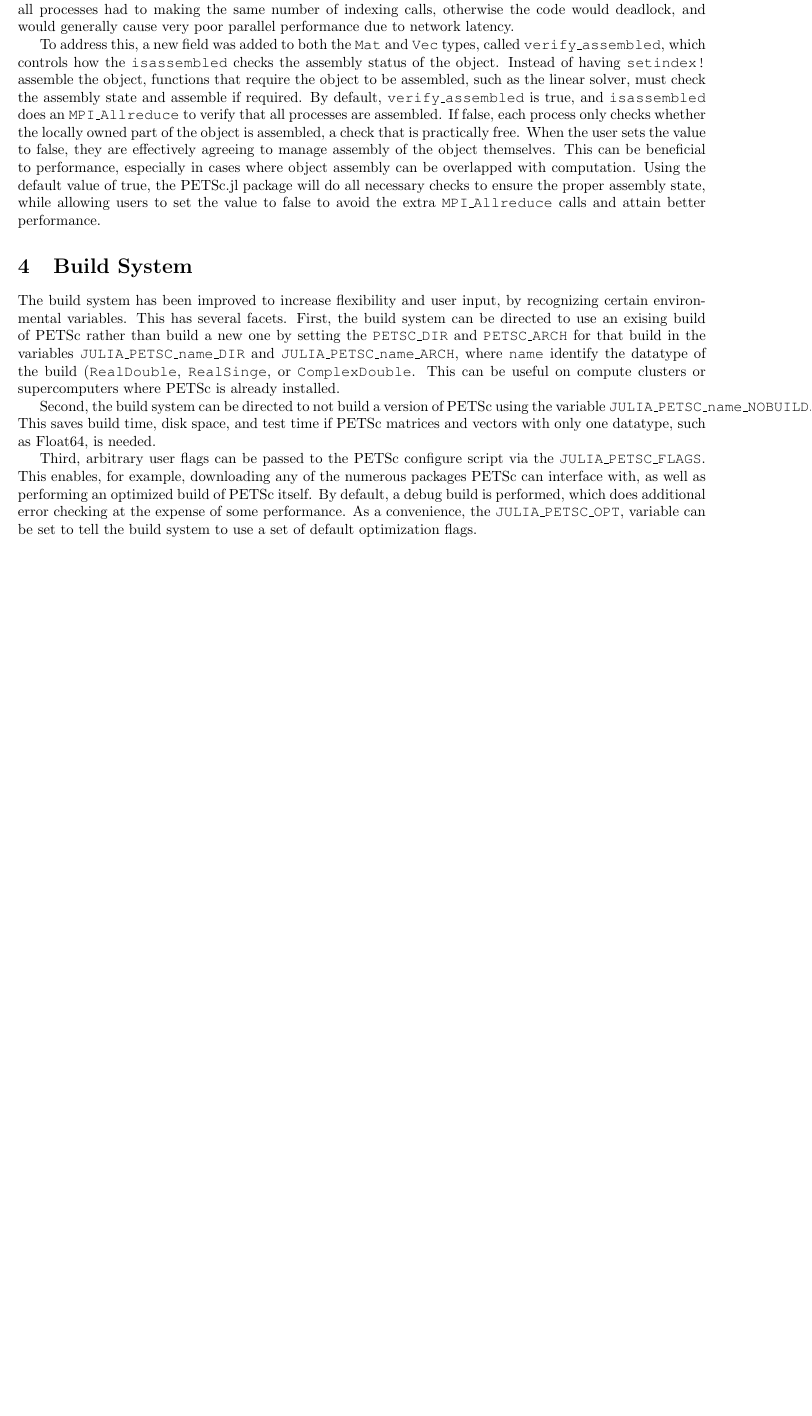
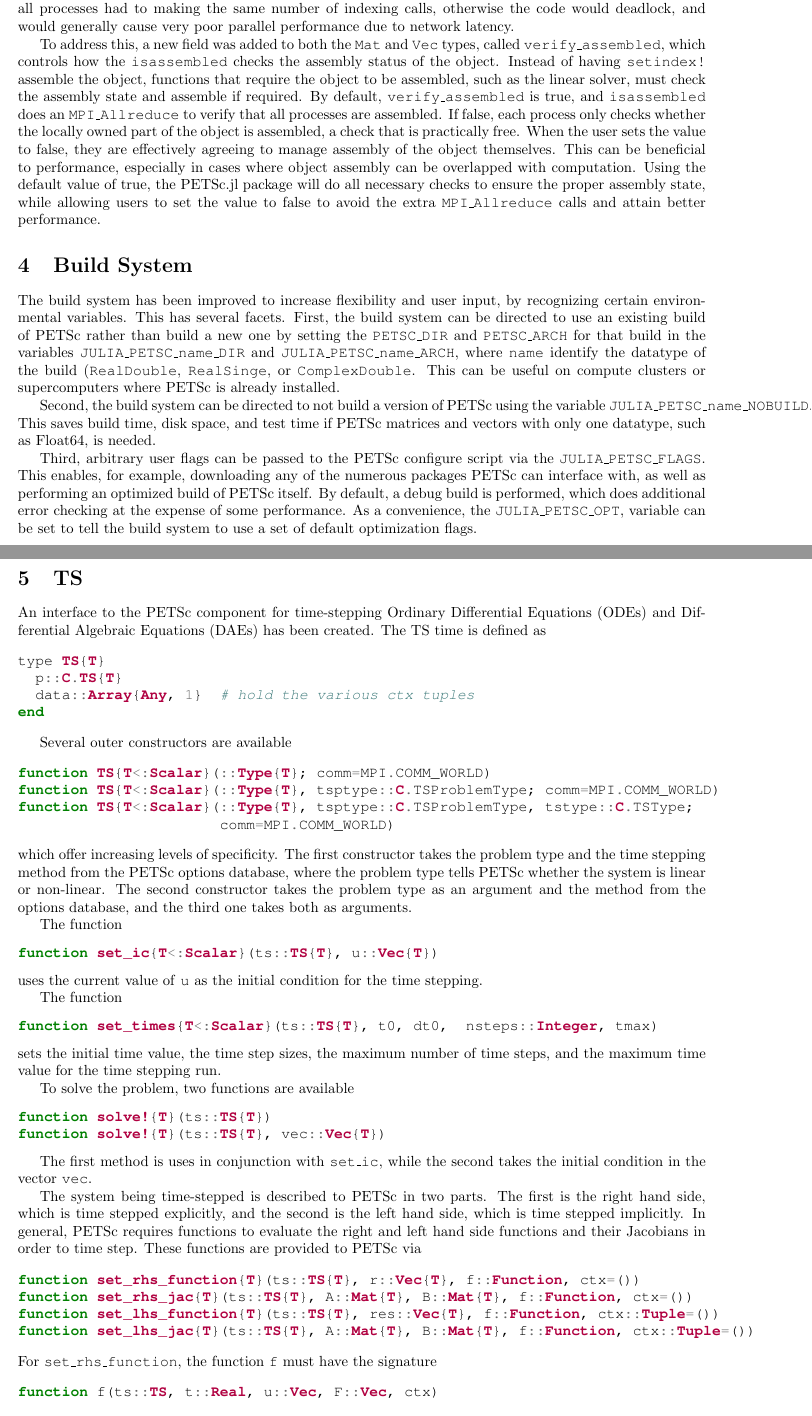
Before and after one commit to JuliaParallel/PETSc.jl, a LaTeX document (docs/reports/main3.tex): part of page 2 of 2 before the commit and two parts of pages 2 and 3 of 4 after it, the two joined at a grey line, cut so that both start at the same text, the shorter picture padded with empty space. Compiled offline with pdfLaTeX.

Commit message:
finish draft of report

```diff
--- a/docs/reports/main3.tex
+++ b/docs/reports/main3.tex
@@ -150,7 +151,7 @@ avoid the extra \texttt{MPI\_Allreduce} calls and attain better performance.
 \section{Build System}
 The build system has been improved to increase flexibility and user input, by
 recognizing certain environmental variables.  This has several facets.
-First, the build system can be directed to use an exising build of PETSc
+First, the build system can be directed to use an existing build of PETSc
 rather than build a new one by setting the \texttt{PETSC\_DIR} and
 \texttt{PETSC\_ARCH} for that build in the variables
 \texttt{JULIA\_PETSC\_name\_DIR} and \texttt{JULIA\_PETSC\_name\_ARCH}, where \texttt{name} identify the datatype of the build (\texttt{RealDouble},
@@ -170,5 +171,76 @@ which does additional error checking at the expense of some performance.
 As a convenience, the \texttt{JULIA\_PETSC\_OPT}, variable can be set to tell
 the build system to use a set of default optimization flags.
 
+\section{TS}
+An interface to the PETSc component for time-stepping Ordinary Differential
+Equations (ODEs) and Differential Algebraic Equations (DAEs) has been created.
+The TS time is defined as
 
+\begin{minted}{julia}
+type TS{T}
+  p::C.TS{T}
+  data::Array{Any, 1}  # hold the various ctx tuples
+end
+\end{minted}
 
+Several outer constructors are available
+
+\begin{minted}{julia}
+function TS{T<:Scalar}(::Type{T}; comm=MPI.COMM_WORLD)
+function TS{T<:Scalar}(::Type{T}, tsptype::C.TSProblemType; comm=MPI.COMM_WORLD)
+function TS{T<:Scalar}(::Type{T}, tsptype::C.TSProblemType, tstype::C.TSType;
+                       comm=MPI.COMM_WORLD)
+\end{minted}
+
+\noindent which offer increasing levels of specificity.  The first constructor
+takes the problem type and the time stepping method from the PETSc options
+database, where the problem type tells PETSc whether the system is linear or
+non-linear. The second constructor takes the problem type as an argument and
+the method from the options database, and the third one takes both as arguments.
+
+The function
+\begin{minted}{julia}
+function set_ic{T<:Scalar}(ts::TS{T}, u::Vec{T})
+\end{minted}
+
+\noindent uses the current value of \texttt{u} as the initial condition for
+the time stepping.
+
+The function
+\begin{minted}{julia}
+function set_times{T<:Scalar}(ts::TS{T}, t0, dt0,  nsteps::Integer, tmax)
+\end{minted}
+
+\noindent sets the initial time value, the time step sizes, the maximum number
+of time steps, and the maximum time value for the time stepping run.
+
+To solve the problem, two functions are available
+\begin{minted}{julia}
+function solve!{T}(ts::TS{T})
+function solve!{T}(ts::TS{T}, vec::Vec{T})
+\end{minted}
+
+The first method is uses in conjunction with \texttt{set\_ic}, while the
+second takes the initial condition in the vector \texttt{vec}.
+
+The system being time-stepped is described to PETSc in two parts.  The first is
+the right hand side, which is time stepped explicitly, and the second is the
+left hand side, which is time stepped implicitly.  In general, PETSc requires
+functions to evaluate the right and left hand side functions and their
+Jacobians  in order to time step.  These functions are provided to PETSc via
+
+\begin{minted}{julia}
+function set_rhs_function{T}(ts::TS{T}, r::Vec{T}, f::Function, ctx=())
+function set_rhs_jac{T}(ts::TS{T}, A::Mat{T}, B::Mat{T}, f::Function, ctx=())
+function set_lhs_function{T}(ts::TS{T}, res::Vec{T}, f::Function, ctx::Tuple=())
+function set_lhs_jac{T}(ts::TS{T}, A::Mat{T}, B::Mat{T}, f::Function, ctx::Tuple=())
+\end{minted}
+For \texttt{set\_rhs\_function}, the function \texttt{f} must have the
+signature
+
+\begin{minted}{julia}
+function f(ts::TS, t::Real, u::Vec, F::Vec, ctx)
+\end{minted}
+
+where \texttt{u} is the vector containing the current solution and \texttt{F}
+is the vector to be populated with the right hand side function.  \texttt{ctx}
@@ -174,0 +254 @@ the build system to use a set of default optimization flags.
+function f(ts::TS, t::Real, u::Vec, A::mat, B::Mat, ctx)
@@ -174,0 +263,3 @@ the build system to use a set of default optimization flags.
+\begin{minted}{julia}
+function f(ts::TS, t::Real, u::Vec, ut::Vec, F::Vec, ctx)
+\end{minted}
```
Also changed, not shown: docs/reports/main3.tex (41 more changed lines), 1 other file.
